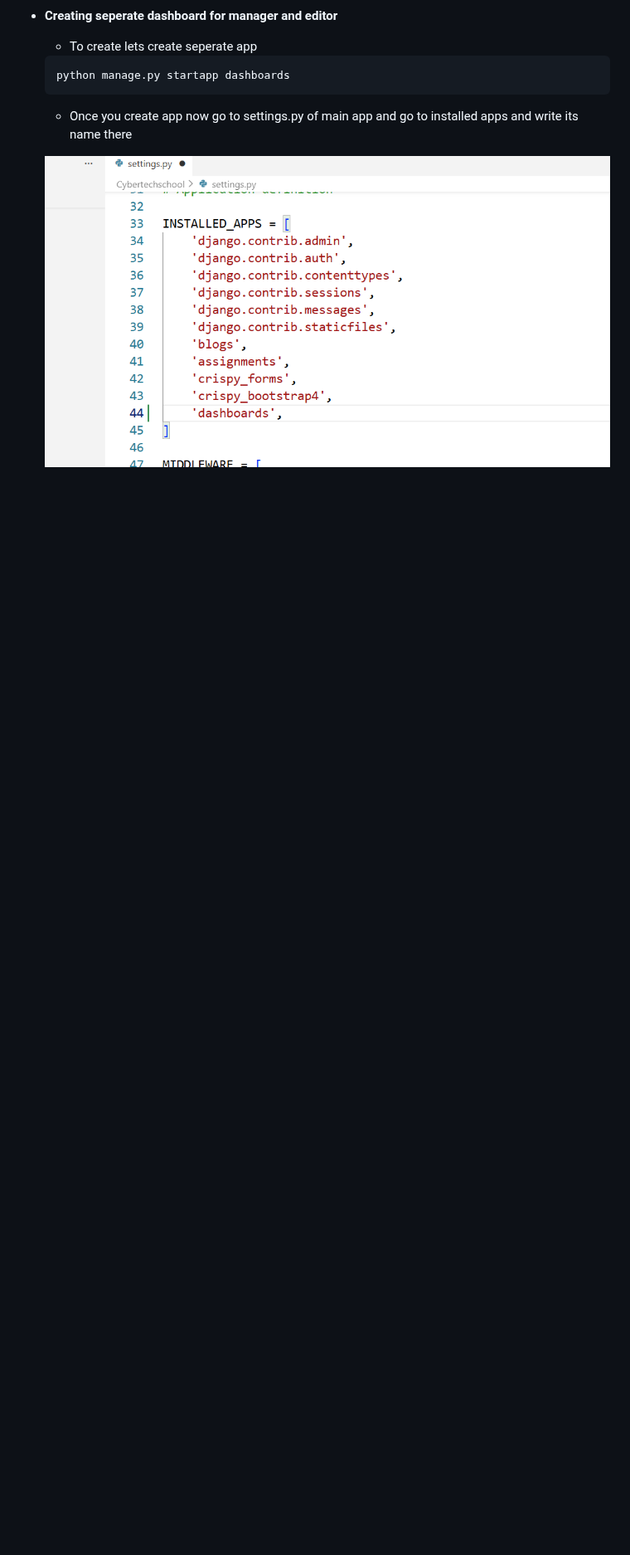
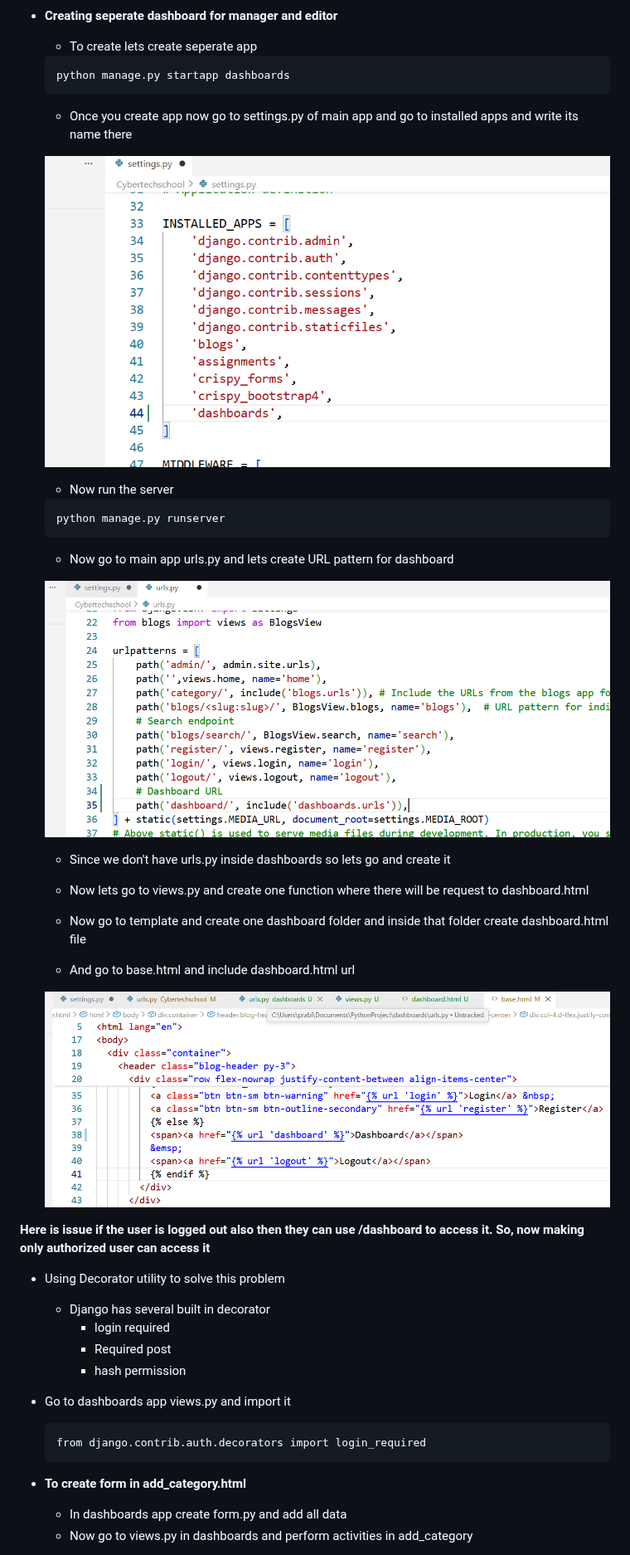
Before and after one commit to Praveenmagar/BugBounty, a Markdown page: Django/djangoproject.md, the part around one of its changes. Shown at 83% size. Drawn GitHub-style; pictures changed too: images/Python/ds2.png (added), images/Python/ds3.png (added); blank space fills up the shorter version.

````diff
--- a/Django/djangoproject.md
+++ b/Django/djangoproject.md
@@ -80,3 +80,40 @@
     - Once you create app now go to settings.py of main app and go to installed apps and write its name there
 
     ![Screenshot](../images/Python/ds1.png)
+
+    - Now run the server
+    ```
+    python manage.py runserver
+    ```
+    - Now go to main app urls.py and lets create URL pattern for dashboard
+
+    ![Screenshot](../images/Python/ds2.png)
+
+    - Since we don't have urls.py inside dashboards so lets go and create it
+
+    - Now lets go to views.py and create one function where there will be request to dashboard.html
+
+    - Now go to template and create one dashboard folder and inside that folder create dashboard.html file
+
+    - And go to base.html and include dashboard.html url
+
+    ![Screenshot](../images/Python/ds3.png)
+
+
+**Here is issue if the user is logged out also then they can use /dashboard to access it. So, now making only authorized user can access it**
+- Using Decorator utility to solve this problem
+    - Django has several built in decorator
+        - login required
+        - Required post
+        - hash permission
+- Go to dashboards app views.py and import it
+    ```
+    from django.contrib.auth.decorators import login_required
+    ```
+
+- **To create form in add_category.html**
+    - In dashboards app create form.py and add all data
+    - Now go to views.py in dashboards and perform activities in add_category
+
+
+
````
Also changed, not shown: other parts of Django/djangoproject.md (+13 -0 lines), Defronix/Day13githubrecon.md (+23 -0 lines).
